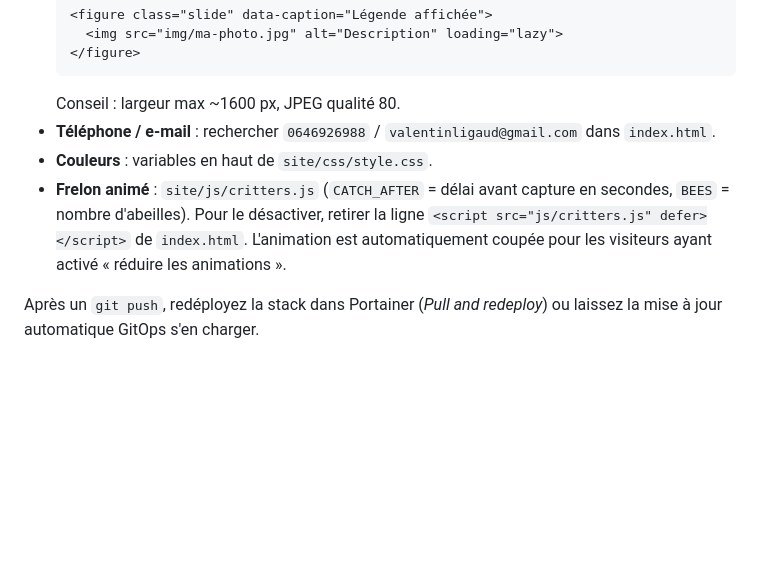
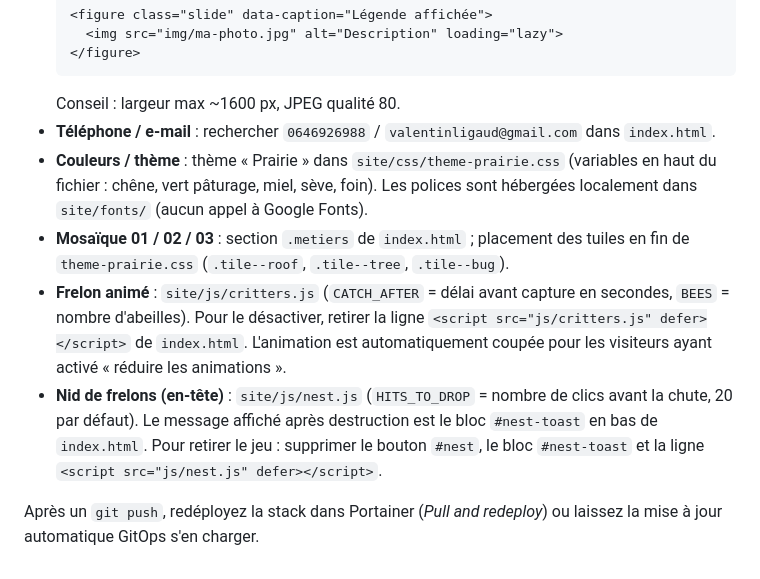
Before and after one commit to as-gestion-art-neon/d-e, a Markdown page: README.md, the part around the change. Rendered like a GitHub page; blank space fills up the shorter version.

````diff
--- a/README.md
+++ b/README.md
@@ -79,7 +79,9 @@ networks:
   ```
   Conseil : largeur max ~1600 px, JPEG qualité 80.
 - **Téléphone / e-mail** : rechercher `0646926988` / `valentinligaud@gmail.com` dans `index.html`.
-- **Couleurs** : variables en haut de `site/css/style.css`.
+- **Couleurs / thème** : thème « Prairie » dans `site/css/theme-prairie.css` (variables en haut du fichier : chêne, vert pâturage, miel, sève, foin). Les polices sont hébergées localement dans `site/fonts/` (aucun appel à Google Fonts).
+- **Mosaïque 01 / 02 / 03** : section `.metiers` de `index.html` ; placement des tuiles en fin de `theme-prairie.css` (`.tile--roof`, `.tile--tree`, `.tile--bug`).
 - **Frelon animé** : `site/js/critters.js` (`CATCH_AFTER` = délai avant capture en secondes, `BEES` = nombre d'abeilles). Pour le désactiver, retirer la ligne `<script src="js/critters.js" defer></script>` de `index.html`. L'animation est automatiquement coupée pour les visiteurs ayant activé « réduire les animations ».
+- **Nid de frelons (en-tête)** : `site/js/nest.js` (`HITS_TO_DROP` = nombre de clics avant la chute, 20 par défaut). Le message affiché après destruction est le bloc `#nest-toast` en bas de `index.html`. Pour retirer le jeu : supprimer le bouton `#nest`, le bloc `#nest-toast` et la ligne `<script src="js/nest.js" defer></script>`.
 
 Après un `git push`, redéployez la stack dans Portainer (*Pull and redeploy*) ou laissez la mise à jour automatique GitOps s'en charger.
````
